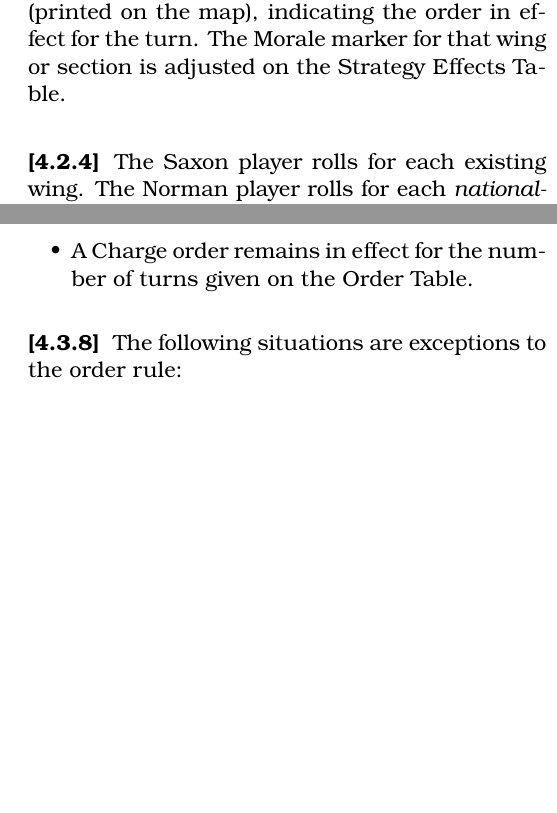
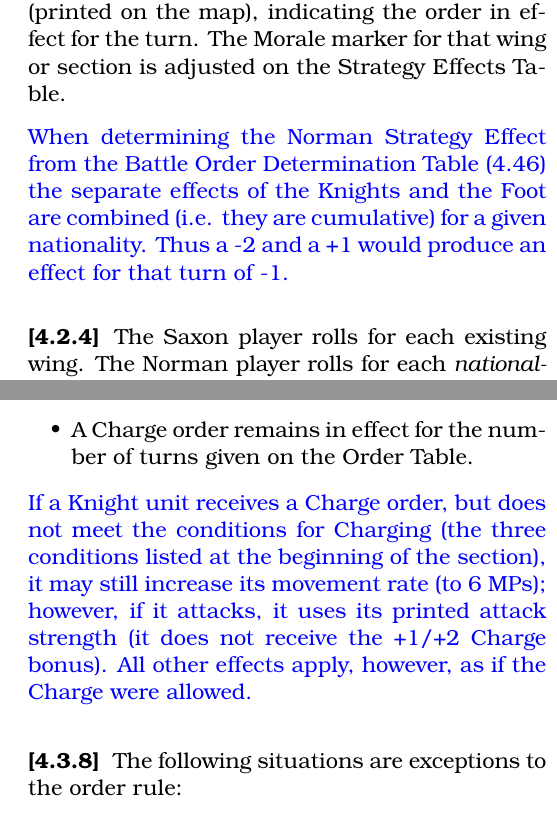
Before and after one commit to djberg96/Hastings-1066, a LaTeX document (main.tex, which reads strategy_and_battle_order.tex): two parts of the columns of pages 4 and 5 of 16, joined at a grey line, cut so that both start at the same text, the shorter picture padded with empty space. Compiled offline with pdfLaTeX.

Commit message:
Include some errata in blue text.

```diff
--- a/strategy_and_battle_order.tex
+++ b/strategy_and_battle_order.tex
@@ -48,6 +48,8 @@ Each player has a Strategy Display on the game map. In the Order Phase of each B
 \subsubsection[Order Tables]{}
 
 After a strategy has been chosen for each wing/nationality, the players consult the Order Tables printed on the map. Each player rolls two dice for each wing/nationality and compares the roll to the strategy selected for that wing/nationality to find out what order it will adopt during the ensuing Battle Turn. The order rolled is applied to all units in that wing or section (see 4.24). An Order Marker is placed in the appropriate box on the player's Order Display (printed on the map), indicating the order in effect for the turn. The Morale marker for that wing or section is adjusted on the Strategy Effects Table.
+
+\textcolor{blue}{When determining the Norman Strategy Effect from the Battle Order Determination Table (4.46) the separate effects of the Knights and the Foot are combined (i.e. they are cumulative) for a given nationality. Thus a -2 and a +1 would produce an effect for that turn of -1.}
 
 \subsubsection[Orders]{}
 
@@ -108,6 +110,8 @@ When charging, knights have a movement allowance of \textit{six} and all knight
   \item A Charge order remains in effect for the number of turns given on the Order Table.
 \end{itemize}
 
+\textcolor{blue}{If a Knight unit receives a Charge order, but does not meet the conditions for Charging (the three conditions listed at the beginning of the section), it may still increase its movement rate (to 6 MPs); however, if it attacks, it uses its printed attack strength (it does not receive the +1/+2 Charge bonus). All other effects apply, however, as if the Charge were allowed.}
+
 \subsubsection[Exceptions to Order Rules]{} The following situations are exceptions to the order rule:
 
 \begin{enumerate}
@@ -133,3 +137,6 @@ When charging, knights have a movement allowance of \textit{six} and all knight
 \subsubsection{Norman Battle Order Display}
 
 \subsubsection{Norman Strategy Effects Track}
+\hfill
+
+\textcolor{blue}{At the beginning of the game, all ratings on the Strategy Effects Track start at "0". Additionally, at the start of the second Assault Period, return all ratings back to "0".}
```
